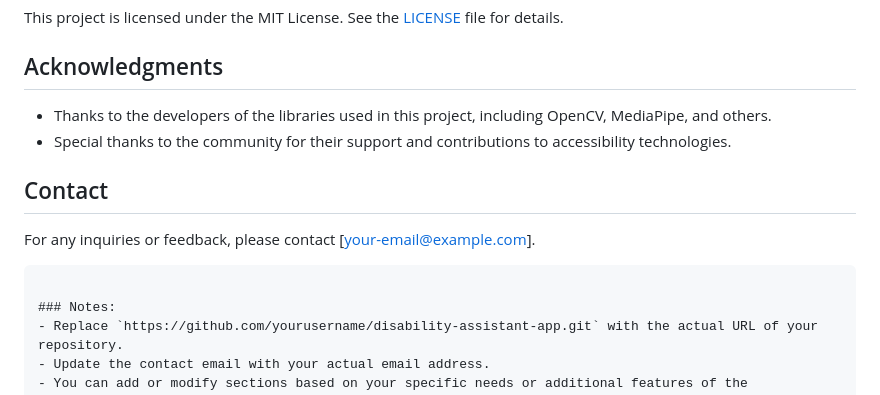
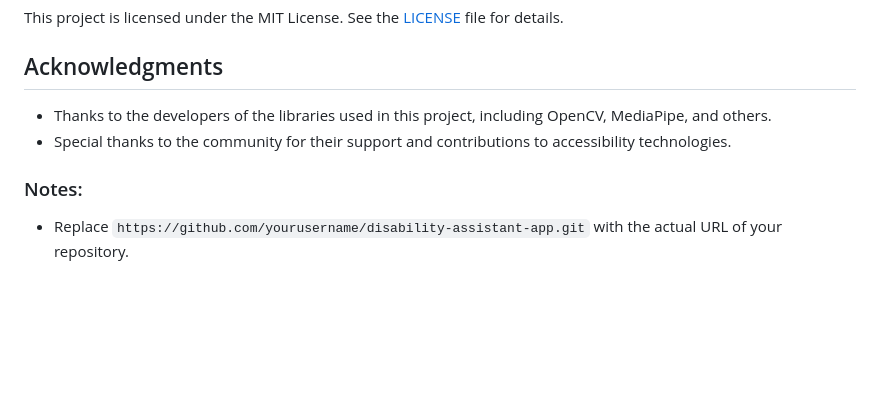
Before and after one commit to Yogi1107/Disability-Assistant-Application, a Markdown page: README.md, the part around the change. GitHub-like rendering; blank space fills up the shorter version.

````diff
--- a/README.md
+++ b/README.md
@@ -63,10 +63,6 @@ This project is licensed under the MIT License. See the [LICENSE](LICENSE) file
 - Thanks to the developers of the libraries used in this project, including OpenCV, MediaPipe, and others.
 - Special thanks to the community for their support and contributions to accessibility technologies.
 
-## Contact
-For any inquiries or feedback, please contact [your-email@example.com].
-```
-
 ### Notes:
 - Replace `https://github.com/yourusername/disability-assistant-app.git` with the actual URL of your repository.
 - Update the contact email with your actual email address.
````
